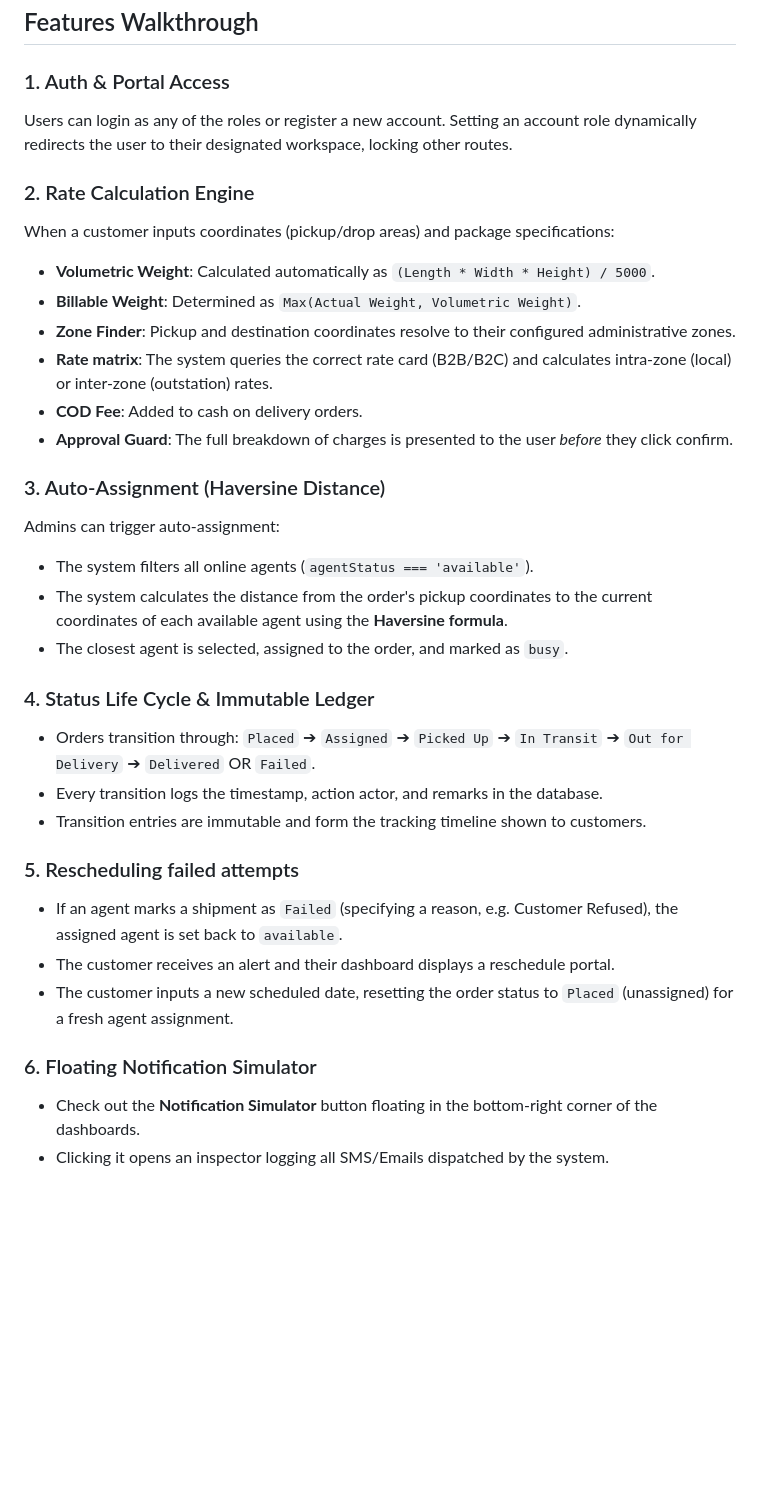
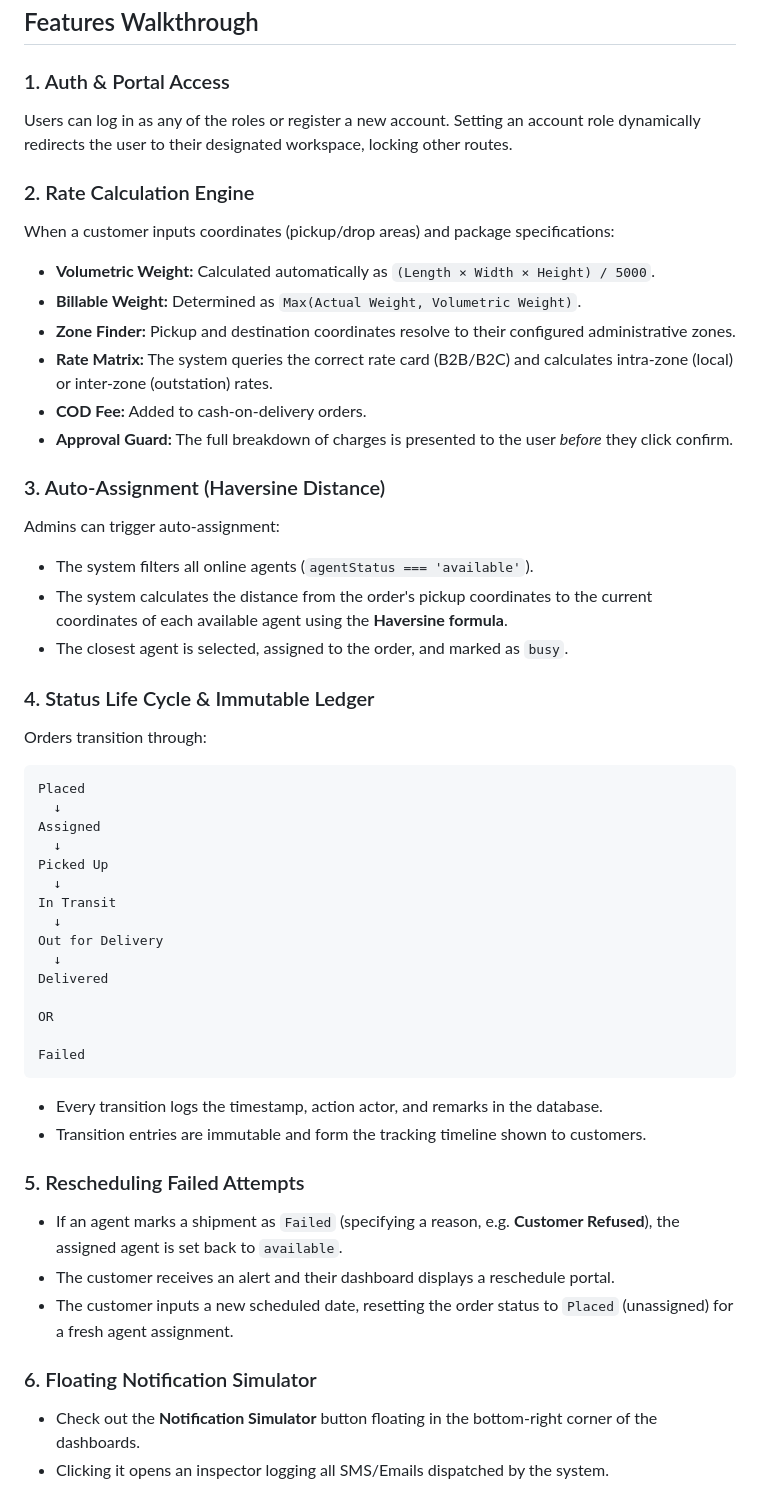
Before and after one commit to simran0809/LastMile_Delivery_Project, a Markdown page: README.md, the part around one of its changes. Rendered like a GitHub page; blank space fills up the shorter version.

Commit message:
Refactor README for improved structure and readability
Updated README.md to enhance clarity and formatting.

````diff
--- a/README.md
+++ b/README.md
@@ -54,35 +62,61 @@ Use the **Demo Logins** helper buttons on the login screen to sign in instantly,
 ## Features Walkthrough
 
 ### 1. Auth & Portal Access
-Users can login as any of the roles or register a new account. Setting an account role dynamically redirects the user to their designated workspace, locking other routes.
+
+Users can log in as any of the roles or register a new account. Setting an account role dynamically redirects the user to their designated workspace, locking other routes.
 
 ### 2. Rate Calculation Engine
+
 When a customer inputs coordinates (pickup/drop areas) and package specifications:
-- **Volumetric Weight**: Calculated automatically as `(Length * Width * Height) / 5000`.
-- **Billable Weight**: Determined as `Max(Actual Weight, Volumetric Weight)`.
-- **Zone Finder**: Pickup and destination coordinates resolve to their configured administrative zones.
-- **Rate matrix**: The system queries the correct rate card (B2B/B2C) and calculates intra-zone (local) or inter-zone (outstation) rates.
-- **COD Fee**: Added to cash on delivery orders.
-- **Approval Guard**: The full breakdown of charges is presented to the user *before* they click confirm.
+
+- **Volumetric Weight:** Calculated automatically as `(Length × Width × Height) / 5000`.
+- **Billable Weight:** Determined as `Max(Actual Weight, Volumetric Weight)`.
+- **Zone Finder:** Pickup and destination coordinates resolve to their configured administrative zones.
+- **Rate Matrix:** The system queries the correct rate card (B2B/B2C) and calculates intra-zone (local) or inter-zone (outstation) rates.
+- **COD Fee:** Added to cash-on-delivery orders.
+- **Approval Guard:** The full breakdown of charges is presented to the user *before* they click confirm.
 
 ### 3. Auto-Assignment (Haversine Distance)
+
 Admins can trigger auto-assignment:
+
 - The system filters all online agents (`agentStatus === 'available'`).
 - The system calculates the distance from the order's pickup coordinates to the current coordinates of each available agent using the **Haversine formula**.
 - The closest agent is selected, assigned to the order, and marked as `busy`.
 
+### 4. Status Life Cycle & Immutable Ledger
 
-### 4. Status Life Cycle & Immutable Ledger
-- Orders transition through: `Placed` ➔ `Assigned` ➔ `Picked Up` ➔ `In Transit` ➔ `Out for Delivery` ➔ `Delivered` OR `Failed`.
+Orders transition through:
+
+```text
+Placed
+  ↓
+Assigned
+  ↓
+Picked Up
+  ↓
+In Transit
+  ↓
+Out for Delivery
+  ↓
+Delivered
+
+OR
+
+Failed
+```
+
 - Every transition logs the timestamp, action actor, and remarks in the database.
 - Transition entries are immutable and form the tracking timeline shown to customers.
 
-### 5. Rescheduling failed attempts
-- If an agent marks a shipment as `Failed` (specifying a reason, e.g. Customer Refused), the assigned agent is set back to `available`.
+### 5. Rescheduling Failed Attempts
+
+- If an agent marks a shipment as `Failed` (specifying a reason, e.g. **Customer Refused**), the assigned agent is set back to `available`.
 - The customer receives an alert and their dashboard displays a reschedule portal.
 - The customer inputs a new scheduled date, resetting the order status to `Placed` (unassigned) for a fresh agent assignment.
 
 ### 6. Floating Notification Simulator
+
 - Check out the **Notification Simulator** button floating in the bottom-right corner of the dashboards.
 - Clicking it opens an inspector logging all SMS/Emails dispatched by the system.
 - Real SMTP email templates are transmitted, and their browser test inbox preview links are logged directly to the server terminal.
````
Also changed, not shown: other parts of README.md (+121 -8 lines).
